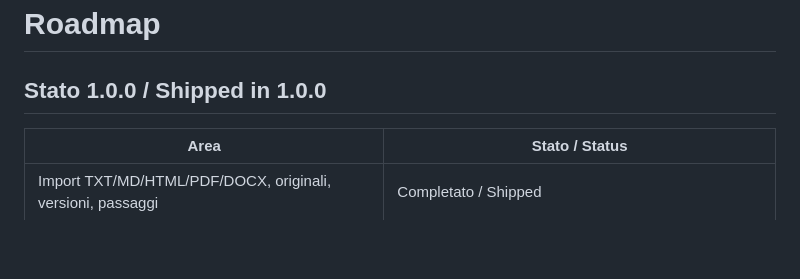
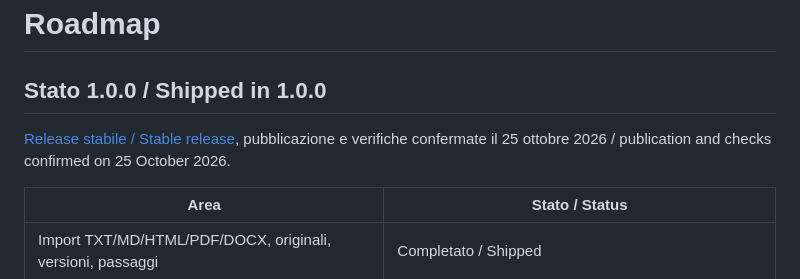
Before and after one commit to MRJonam91/OpenResearchEngine, a Markdown page: docs/ROADMAP.md, the part around the change. Drawn GitHub-style; blank space fills up the shorter version.

Commit message:
docs: close verified 1.0 release plan

```diff
--- a/docs/ROADMAP.md
+++ b/docs/ROADMAP.md
@@ -1,6 +1,8 @@
 # Roadmap
 
 ## Stato 1.0.0 / Shipped in 1.0.0
+
+[Release stabile / Stable release](https://github.com/MRJonam91/OpenResearchEngine/releases/tag/v1.0.0), pubblicazione e verifiche confermate il 25 ottobre 2026 / publication and checks confirmed on 25 October 2026.
 
 | Area | Stato / Status |
 | --- | --- |
```
Also changed, not shown: README.md (+2 -0 lines), 1 other file.
